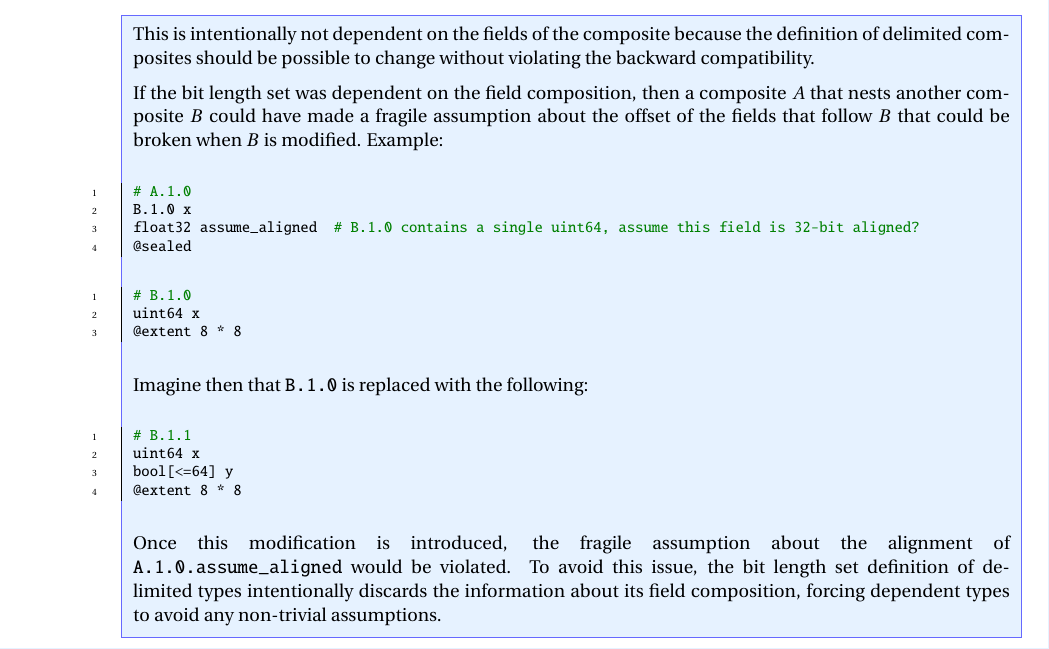
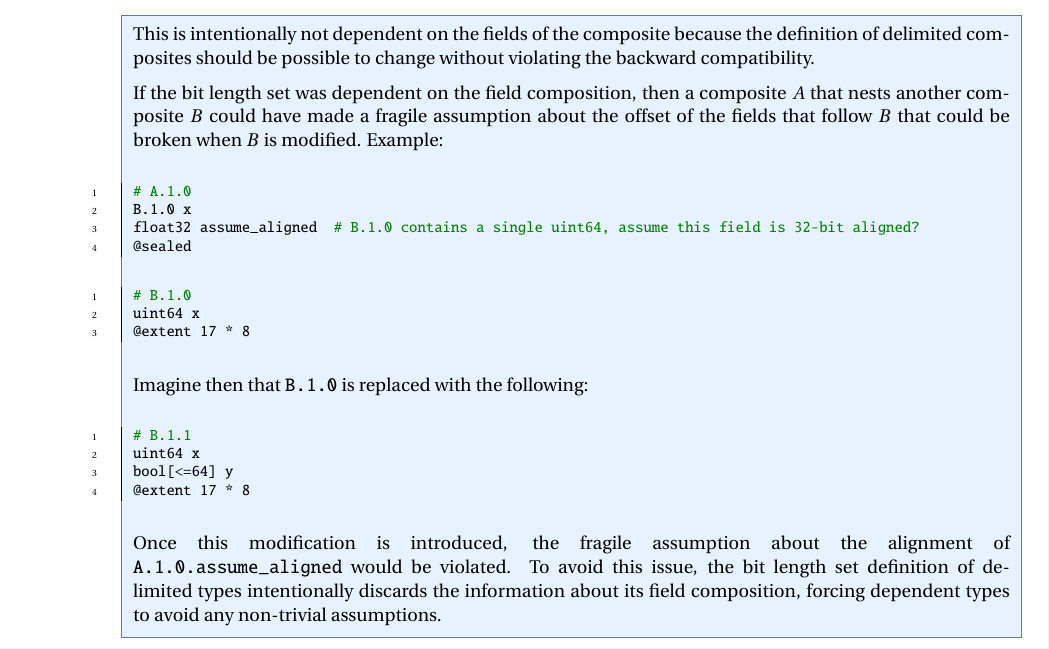
Before and after one commit to OpenCyphal/specification, a LaTeX thesis (specification/Cyphal_Specification.tex, which reads specification/dsdl/serializable_types.tex): part of page 27 of 76, cut so that both start at the same text. Compiled offline with pdfLaTeX; a LaTeX package or settings file that is missing is left out.

Commit message:
Fix extent in the example in 3.4.5.6, page 26 (#120)
Fixes https://github.com/OpenCyphal/specification/issues/119

Co-authored-by: Pavel Kirienko <pavel.kirienko@gmail.com>

```diff
--- a/specification/dsdl/serializable_types.tex
+++ b/specification/dsdl/serializable_types.tex
@@ -475,7 +475,7 @@ as defined in section \ref{sec:dsdl_serialization_composite_non_sealed}.
     \begin{minted}{python}
         # B.1.0
         uint64 x
-        @extent 8 * 8
+        @extent 17 * 8
     \end{minted}
 
     Imagine then that \verb|B.1.0| is replaced with the following:
@@ -484,7 +484,7 @@ as defined in section \ref{sec:dsdl_serialization_composite_non_sealed}.
         # B.1.1
         uint64 x
         bool[<=64] y
-        @extent 8 * 8
+        @extent 17 * 8
     \end{minted}
 
     Once this modification is introduced, the fragile assumption about the alignment of
```
